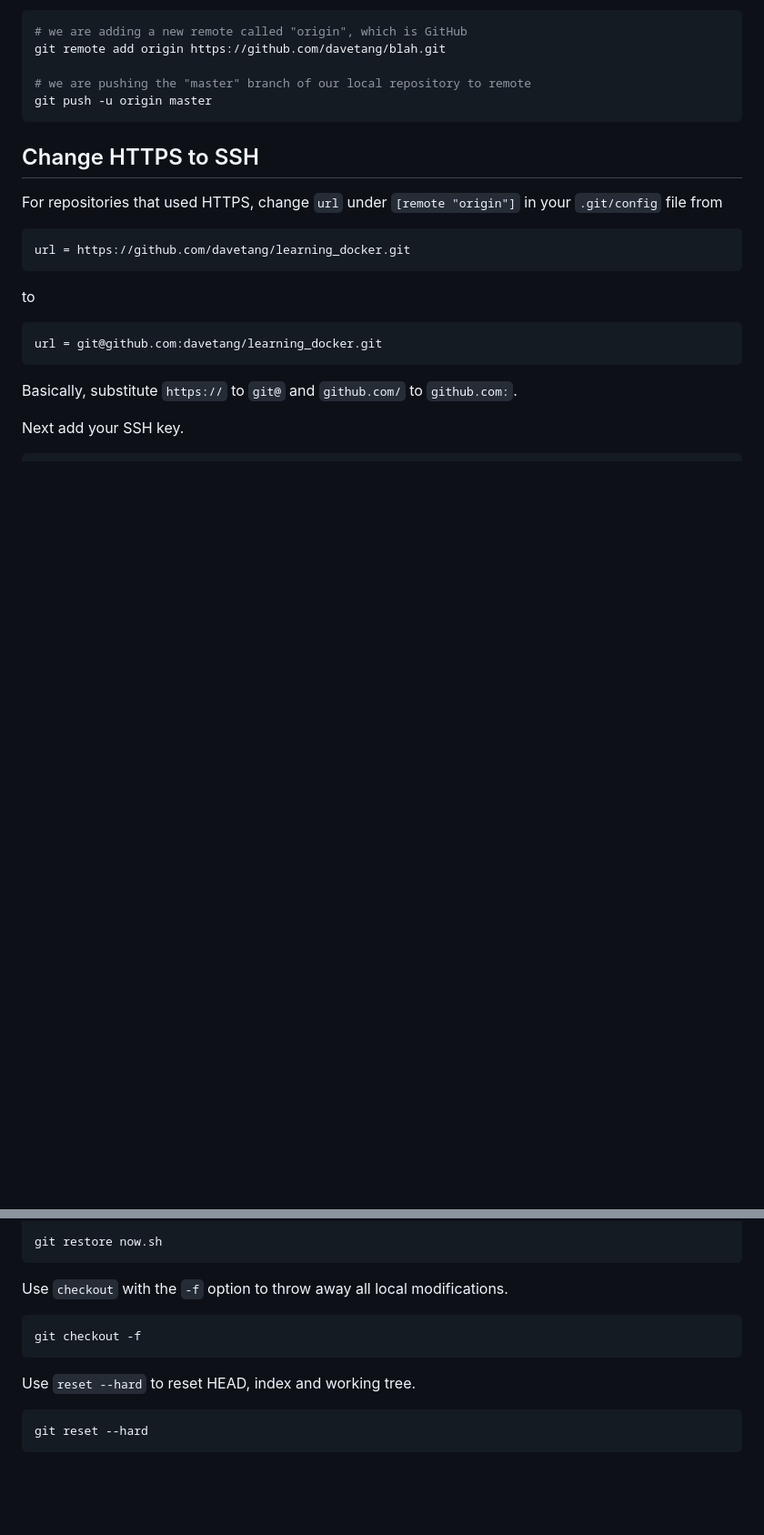
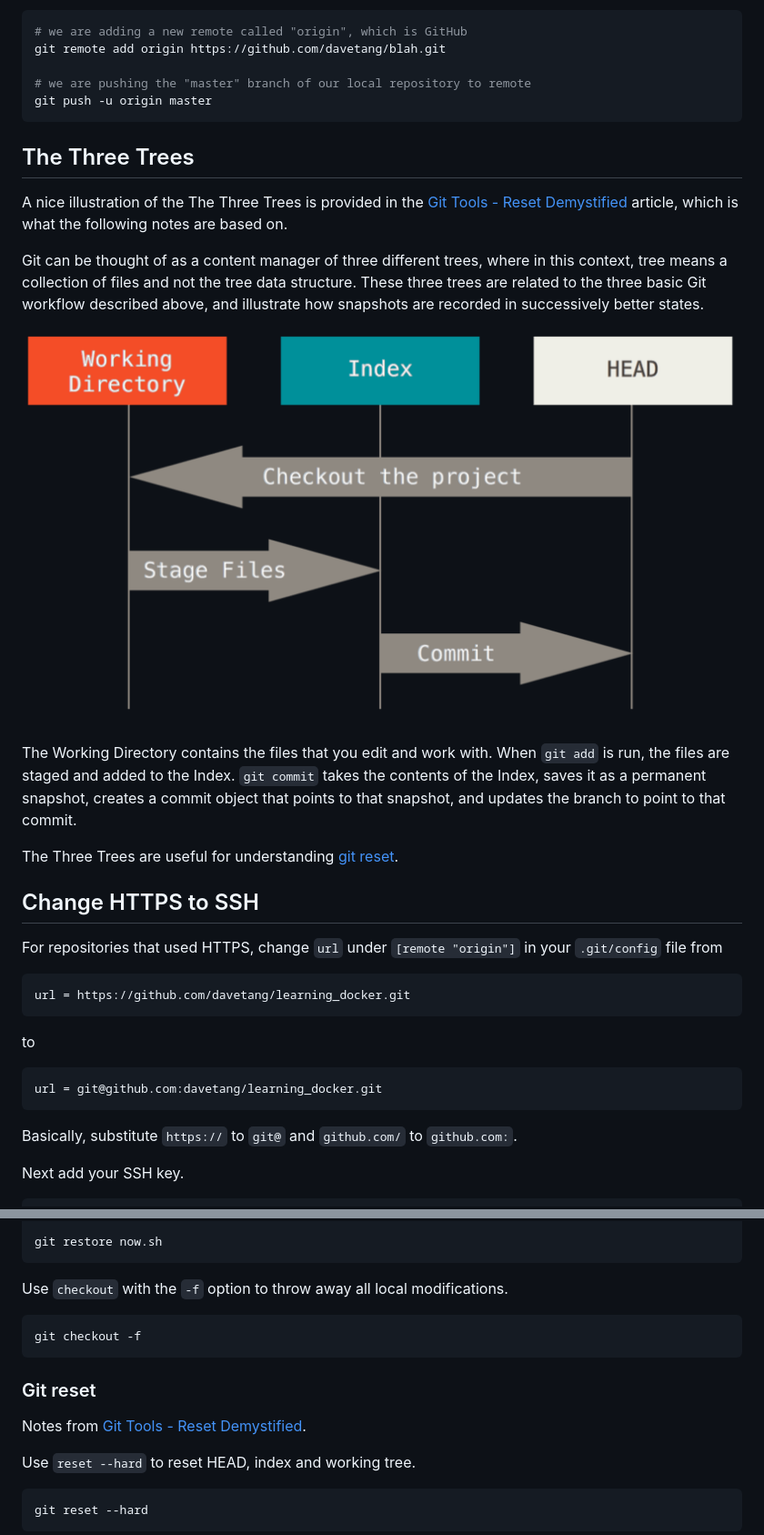
Before and after one commit to davetang/getting_started_with_git, a Markdown page: README.md, 2 parts joined by grey strips. Shown at 91% size. Rendered like a GitHub page; blank space fills up the shorter version.

Commit message:
The Three Trees

````diff
--- a/README.md
+++ b/README.md
@@ -122,6 +124,27 @@ git remote add origin https://github.com/davetang/blah.git
 # we are pushing the "master" branch of our local repository to remote
 git push -u origin master
 ```
+
+## The Three Trees
+
+A nice illustration of the The Three Trees is provided in the [Git Tools -
+Reset Demystified](https://git-scm.com/book/en/v2/Git-Tools-Reset-Demystified)
+article, which is what the following notes are based on.
+
+Git can be thought of as a content manager of three different trees, where in
+this context, tree means a collection of files and not the tree data structure.
+These three trees are related to the three basic Git workflow described above,
+and illustrate how snapshots are recorded in successively better states.
+
+![reset_workflow](img/reset-workflow.png)
+
+The Working Directory contains the files that you edit and work with. When `git
+add` is run, the files are staged and added to the Index. `git commit` takes
+the contents of the Index, saves it as a permanent snapshot, creates a commit
+object that points to that snapshot, and updates the branch to point to that
+commit.
+
+The Three Trees are useful for understanding [git reset](#git-reset).
 
 ## Change HTTPS to SSH
 
@@ -506,6 +529,11 @@ Use `checkout` with the `-f` option to throw away all local modifications.
 git checkout -f
 ```
 
+### Git reset
+
+Notes from [Git Tools - Reset
+Demystified](https://git-scm.com/book/en/v2/Git-Tools-Reset-Demystified).
+
 Use `reset --hard` to reset HEAD, index and working tree.
 
 ```bash
````
Also changed, not shown: other parts of README.md (+2 -0 lines).
